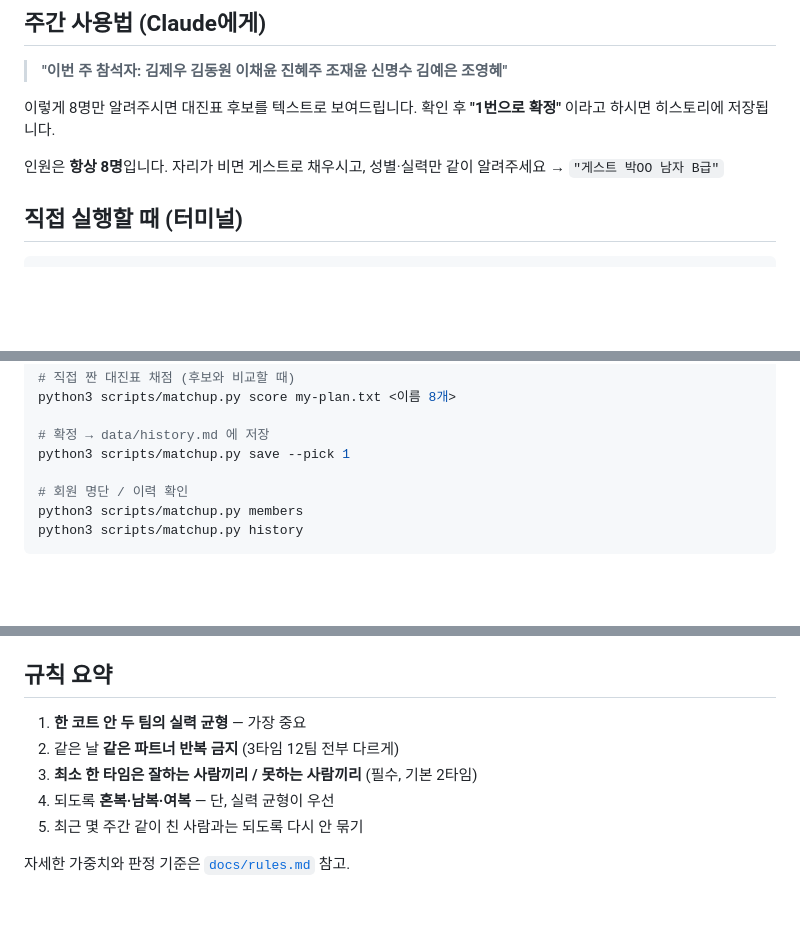
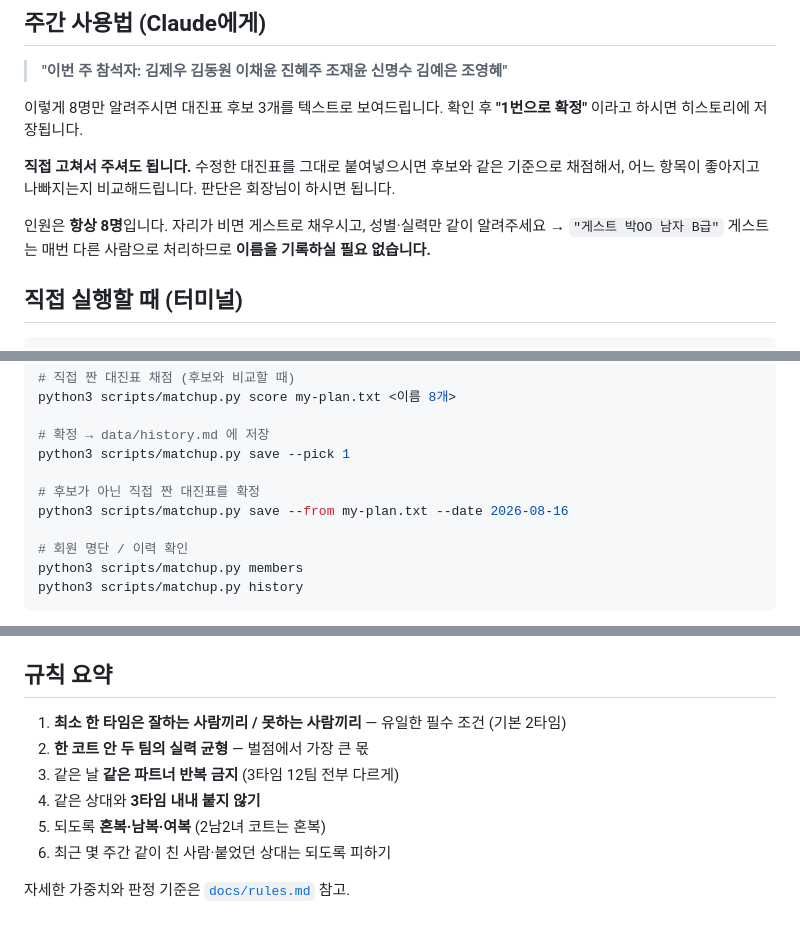
Before and after one commit to Jayk-resonance/Tennis-match, a Markdown page: README.md, 3 parts joined by grey strips. Drawn GitHub-style; blank space fills up the shorter version.

```diff
--- a/README.md
+++ b/README.md
@@ -7,11 +7,15 @@
 
 > **"이번 주 참석자: 김제우 김동원 이채윤 진혜주 조재윤 신명수 김예은 조영혜"**
 
-이렇게 8명만 알려주시면 대진표 후보를 텍스트로 보여드립니다.
+이렇게 8명만 알려주시면 대진표 후보 3개를 텍스트로 보여드립니다.
 확인 후 **"1번으로 확정"** 이라고 하시면 히스토리에 저장됩니다.
+
+**직접 고쳐서 주셔도 됩니다.** 수정한 대진표를 그대로 붙여넣으시면 후보와 같은 기준으로
+채점해서, 어느 항목이 좋아지고 나빠지는지 비교해드립니다. 판단은 회장님이 하시면 됩니다.
 
 인원은 **항상 8명**입니다. 자리가 비면 게스트로 채우시고, 성별·실력만 같이
 알려주세요 → `"게스트 박OO 남자 B급"`
+게스트는 매번 다른 사람으로 처리하므로 **이름을 기록하실 필요 없습니다.**
 
 ## 직접 실행할 때 (터미널)
 
@@ -31,6 +35,9 @@ python3 scripts/matchup.py score my-plan.txt <이름 8개>
 
 # 확정 → data/history.md 에 저장
 python3 scripts/matchup.py save --pick 1
+
+# 후보가 아닌 직접 짠 대진표를 확정
+python3 scripts/matchup.py save --from my-plan.txt --date 2026-08-16
 
 # 회원 명단 / 이력 확인
 python3 scripts/matchup.py members
@@ -100,10 +107,11 @@ L코트: 김제우 조영혜 vs 김동원 김예은
 
 ## 규칙 요약
 
-1. **한 코트 안 두 팀의 실력 균형** — 가장 중요
-2. 같은 날 **같은 파트너 반복 금지** (3타임 12팀 전부 다르게)
-3. **최소 한 타임은 잘하는 사람끼리 / 못하는 사람끼리** (필수, 기본 2타임)
-4. 되도록 **혼복·남복·여복** — 단, 실력 균형이 우선
-5. 최근 몇 주간 같이 친 사람과는 되도록 다시 안 묶기
+1. **최소 한 타임은 잘하는 사람끼리 / 못하는 사람끼리** — 유일한 필수 조건 (기본 2타임)
+2. **한 코트 안 두 팀의 실력 균형** — 벌점에서 가장 큰 몫
+3. 같은 날 **같은 파트너 반복 금지** (3타임 12팀 전부 다르게)
+4. 같은 상대와 **3타임 내내 붙지 않기**
+5. 되도록 **혼복·남복·여복** (2남2녀 코트는 혼복)
+6. 최근 몇 주간 같이 친 사람·붙었던 상대는 되도록 피하기
 
 자세한 가중치와 판정 기준은 [`docs/rules.md`](docs/rules.md) 참고.
```
Also changed, not shown: docs/rules.md (+54 -18 lines), 1 other file.
